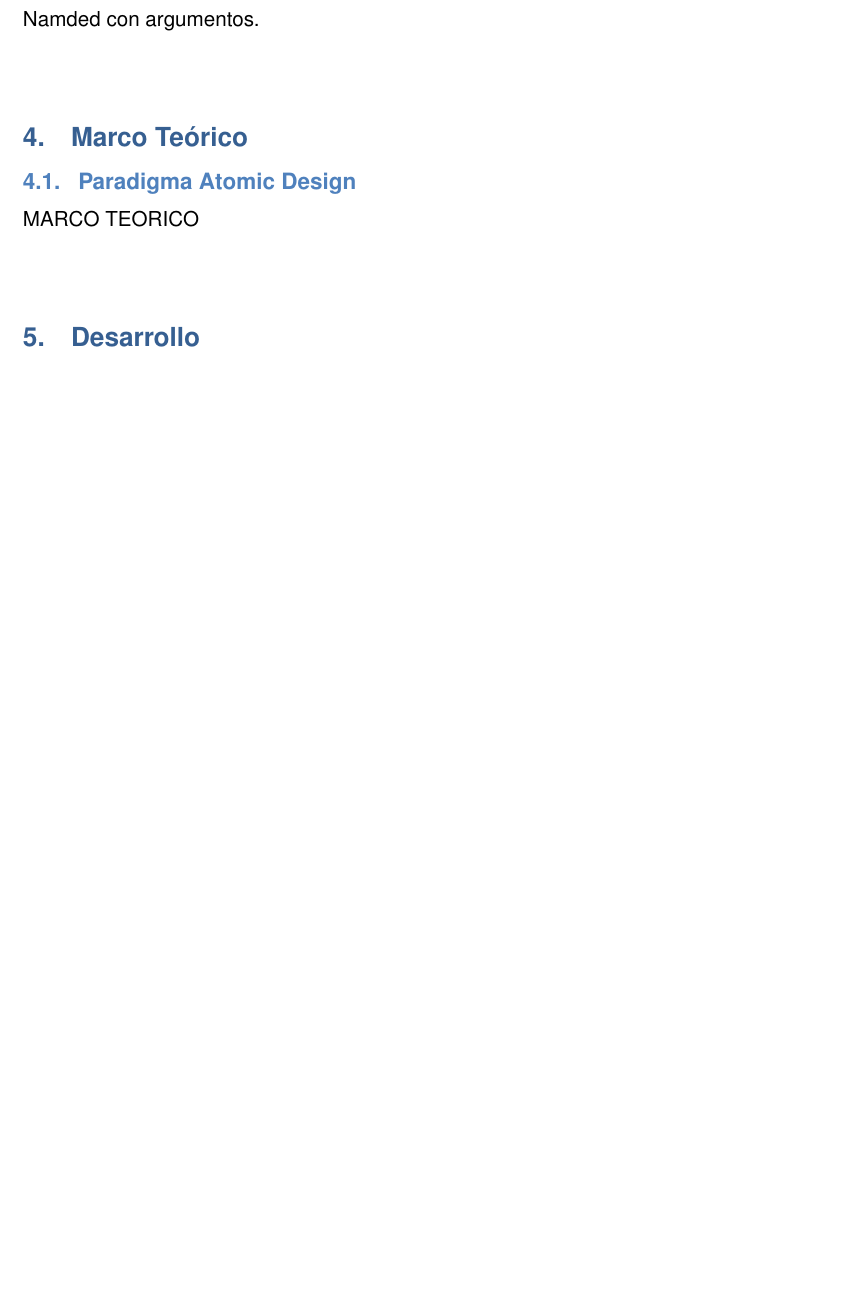
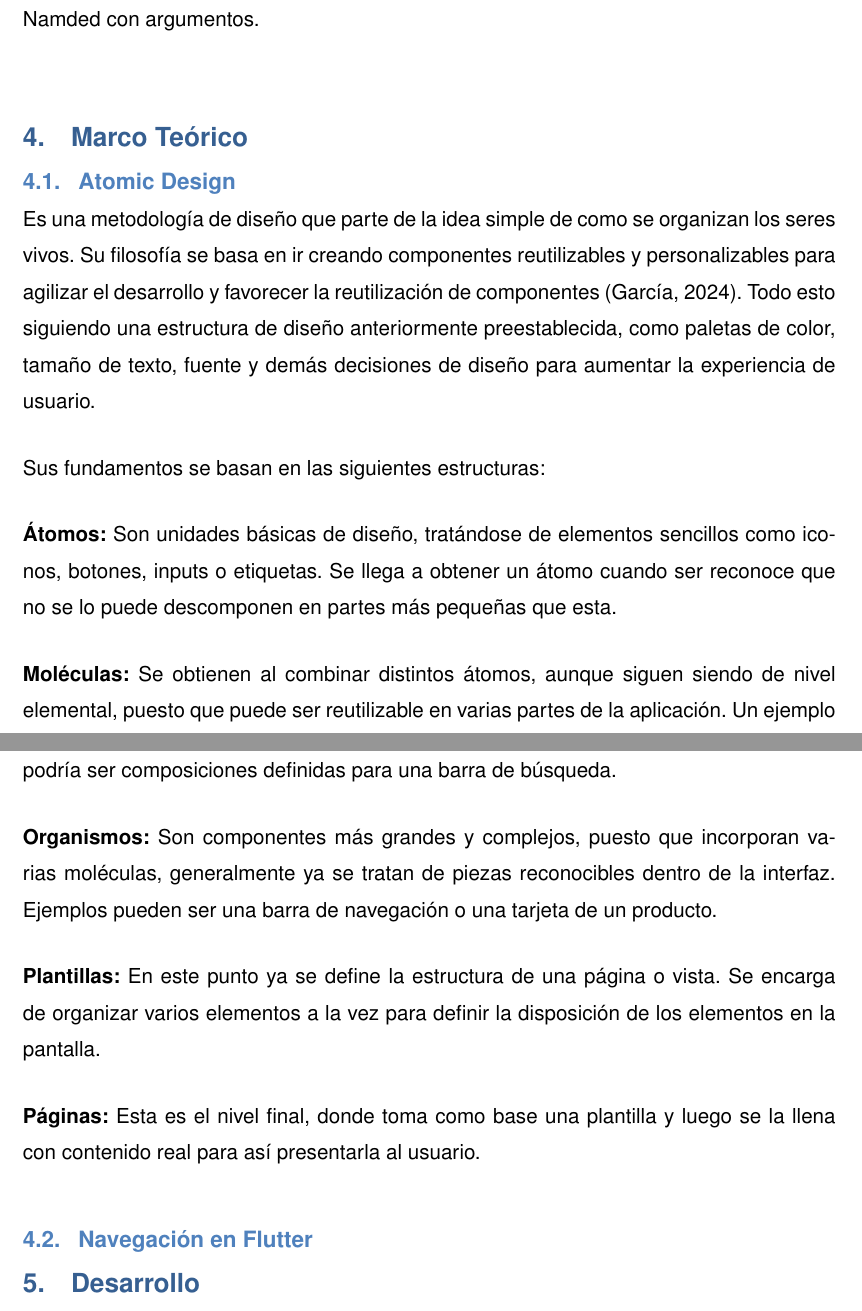
Before and after one commit to vieerr/saint-roche-atomic-design, a LaTeX document (docs/main.tex, which reads docs/body/marco_teorico.tex): part of page 3 of 9 before the commit and two parts of pages 3 and 4 of 10 after it, the two joined at a grey line, cut so that both start at the same text, the shorter picture padded with empty space. Compiled offline with pdfLaTeX.

Commit message:
docs(docs): ✏️ initital marco teorico section

```diff
--- a/docs/body/marco_teorico.tex
+++ b/docs/body/marco_teorico.tex
@@ -1,2 +1,16 @@
-\subsection{Paradigma Atomic Design}
-MARCO TEORICO
+\subsection{Atomic Design}
+Es una metodología de diseño que parte de la idea simple de como se organizan los seres vivos. Su filosofía se basa en ir creando componentes reutilizables y personalizables para agilizar el desarrollo y favorecer la reutilización de componentes \parencite{Garca2024}. Todo esto siguiendo una estructura de diseño anteriormente preestablecida, como paletas de color, tamaño de texto, fuente y demás decisiones de diseño para aumentar la experiencia de usuario.
+
+Sus fundamentos se basan en las siguientes estructuras:
+
+\textbf{Átomos:} Son unidades básicas de diseño, tratándose de elementos sencillos como iconos, botones, inputs o etiquetas. Se llega a obtener un átomo cuando ser reconoce que no se lo puede descomponen en partes más pequeñas que esta.
+
+\textbf{Moléculas:} Se obtienen al combinar distintos átomos, aunque siguen siendo de nivel elemental, puesto que puede ser reutilizable en varias partes de la aplicación. Un ejemplo podría ser composiciones definidas para una barra de búsqueda.
+
+\textbf{Organismos:} Son componentes más grandes y complejos, puesto que incorporan varias moléculas, generalmente ya se tratan de piezas reconocibles dentro de la interfaz. Ejemplos pueden ser una barra de navegación o una tarjeta de un producto.
+
+\textbf{Plantillas:} En este punto ya se define la estructura de una página o vista. Se encarga de organizar varios elementos a la vez para definir la disposición de los elementos en la pantalla.
+
+\textbf{Páginas:} Esta es el nivel final, donde toma como base una plantilla y luego se la llena con contenido real para así presentarla al usuario.
+
+\subsection{Navegación en Flutter}
```
Also changed, not shown: docs/ref.bib (+6 -2 lines).
